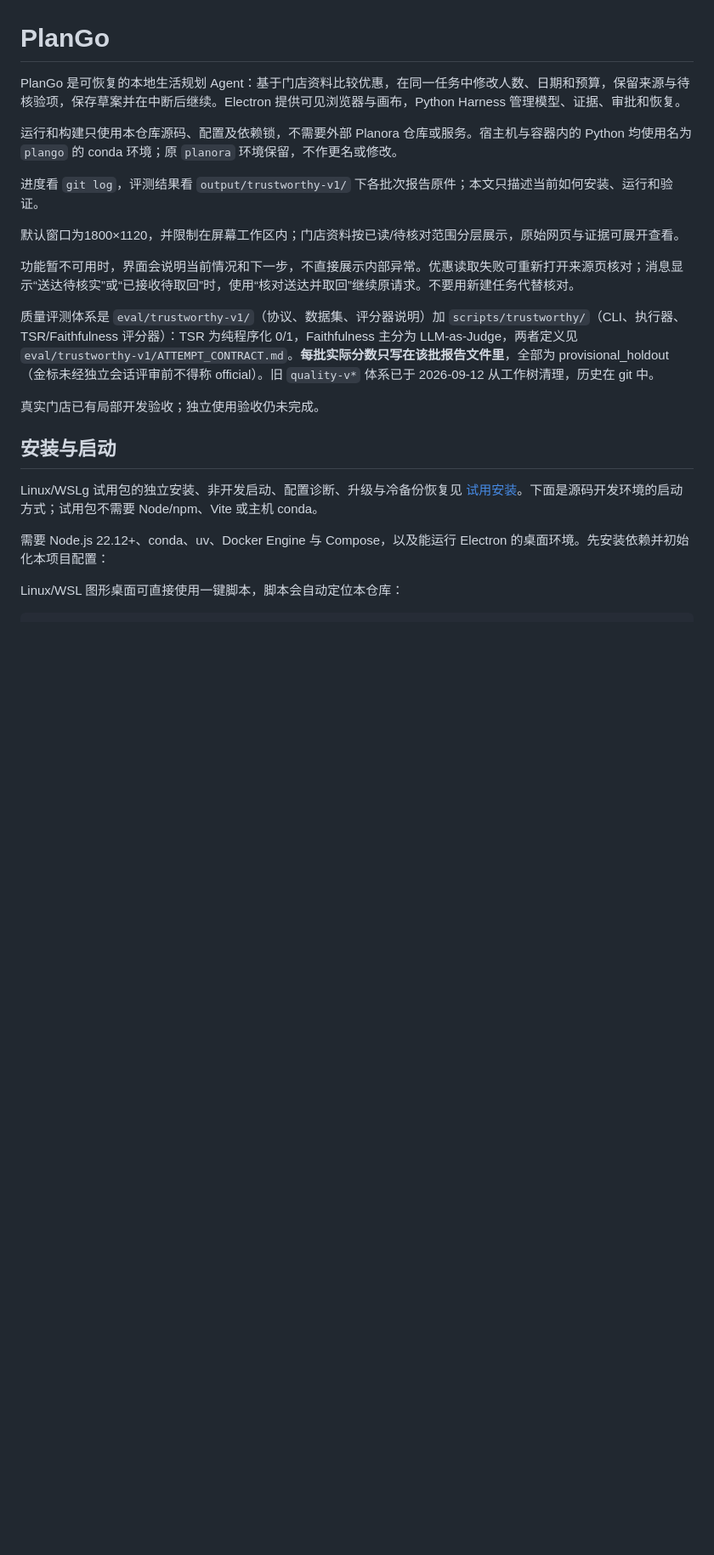
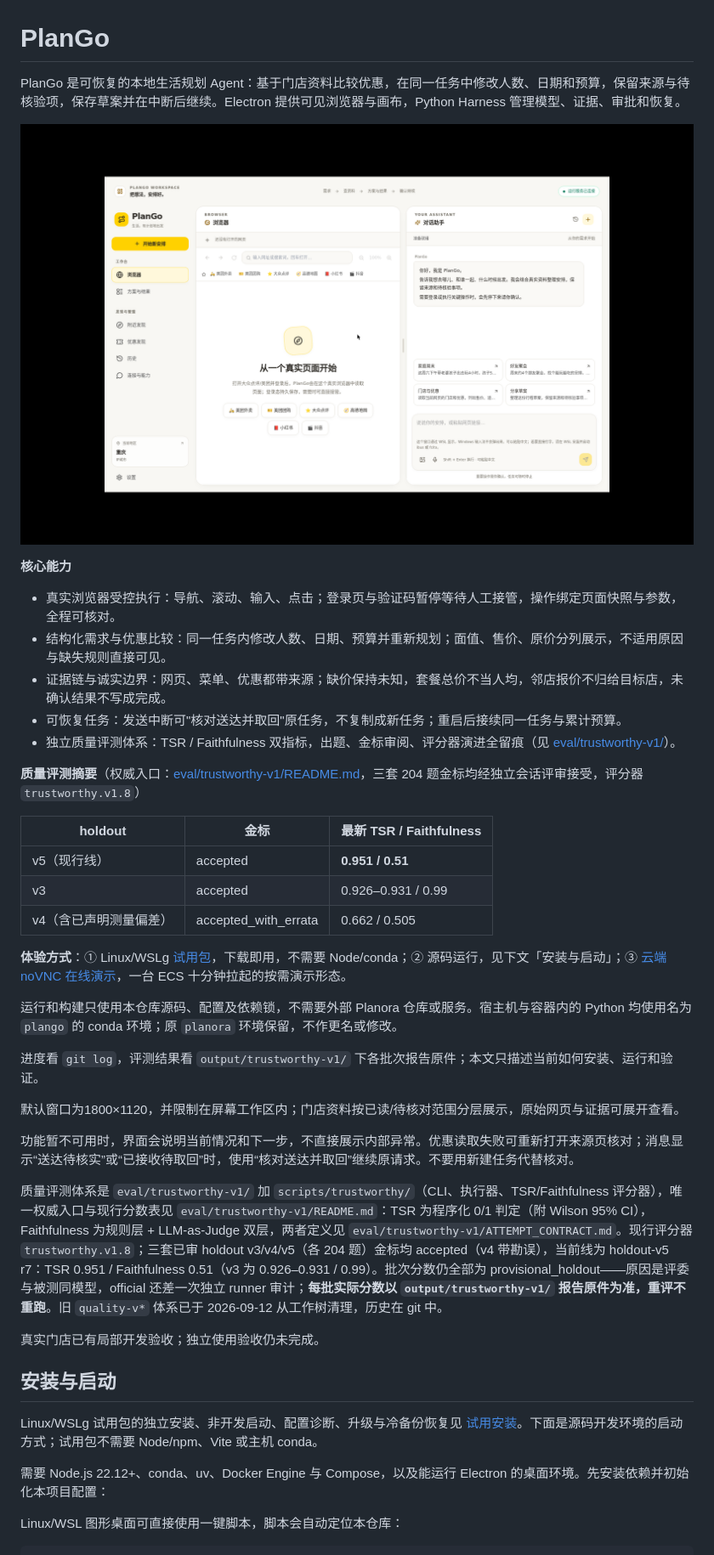
Before and after one commit to LittleSongxx/PlanGo, a Markdown page: README.md, the part around the change. Shown at 85% size. Rendered like a GitHub page; pictures changed too: docs/assets/desktop-workspace.png (added); blank space fills up the shorter version.

Commit message:
docs: portfolio front page — capabilities, eval summary, trial package docs

```diff
--- a/README.md
+++ b/README.md
@@ -1,6 +1,26 @@
 # PlanGo
 
 PlanGo 是可恢复的本地生活规划 Agent：基于门店资料比较优惠，在同一任务中修改人数、日期和预算，保留来源与待核验项，保存草案并在中断后继续。Electron 提供可见浏览器与画布，Python Harness 管理模型、证据、审批和恢复。
+
+![PlanGo 桌面主界面：内嵌真实浏览器与任务画布](docs/assets/desktop-workspace.png)
+
+**核心能力**
+
+- 真实浏览器受控执行：导航、滚动、输入、点击；登录页与验证码暂停等待人工接管，操作绑定页面快照与参数，全程可核对。
+- 结构化需求与优惠比较：同一任务内修改人数、日期、预算并重新规划；面值、售价、原价分列展示，不适用原因与缺失规则直接可见。
+- 证据链与诚实边界：网页、菜单、优惠都带来源；缺价保持未知，套餐总价不当人均，邻店报价不归给目标店，未确认结果不写成完成。
+- 可恢复任务：发送中断可"核对送达并取回"原任务，不复制成新任务；重启后接续同一任务与累计预算。
+- 独立质量评测体系：TSR / Faithfulness 双指标，出题、金标审阅、评分器演进全留痕（见 [eval/trustworthy-v1/](eval/trustworthy-v1/README.md)）。
+
+**质量评测摘要**（权威入口：[eval/trustworthy-v1/README.md](eval/trustworthy-v1/README.md)，三套 204 题金标均经独立会话评审接受，评分器 `trustworthy.v1.8`）
+
+| holdout | 金标 | 最新 TSR / Faithfulness |
+| --- | --- | --- |
+| v5（现行线） | accepted | **0.951 / 0.51** |
+| v3 | accepted | 0.926–0.931 / 0.99 |
+| v4（含已声明测量偏差） | accepted_with_errata | 0.662 / 0.505 |
+
+**体验方式**：① Linux/WSLg [试用包](docs/试用安装.md)，下载即用，不需要 Node/conda；② 源码运行，见下文「安装与启动」；③ [云端 noVNC 在线演示](deploy/aliyun/README.md)，一台 ECS 十分钟拉起的按需演示形态。
 
 运行和构建只使用本仓库源码、配置及依赖锁，不需要外部 Planora 仓库或服务。宿主机与容器内的 Python 均使用名为 `plango` 的 conda 环境；原 `planora` 环境保留，不作更名或修改。
 
@@ -10,7 +30,7 @@ PlanGo 是可恢复的本地生活规划 Agent：基于门店资料比较优惠
 
 功能暂不可用时，界面会说明当前情况和下一步，不直接展示内部异常。优惠读取失败可重新打开来源页核对；消息显示“送达待核实”或“已接收待取回”时，使用“核对送达并取回”继续原请求。不要用新建任务代替核对。
 
-质量评测体系是 `eval/trustworthy-v1/`（协议、数据集、评分器说明）加 `scripts/trustworthy/`（CLI、执行器、TSR/Faithfulness 评分器）：TSR 为纯程序化 0/1，Faithfulness 主分为 LLM-as-Judge，两者定义见 `eval/trustworthy-v1/ATTEMPT_CONTRACT.md`。**每批实际分数只写在该批报告文件里**，全部为 provisional_holdout（金标未经独立会话评审前不得称 official）。旧 `quality-v*` 体系已于 2026-09-12 从工作树清理，历史在 git 中。
+质量评测体系是 `eval/trustworthy-v1/` 加 `scripts/trustworthy/`（CLI、执行器、TSR/Faithfulness 评分器），唯一权威入口与现行分数表见 `eval/trustworthy-v1/README.md`：TSR 为程序化 0/1 判定（附 Wilson 95% CI），Faithfulness 为规则层 + LLM-as-Judge 双层，两者定义见 `eval/trustworthy-v1/ATTEMPT_CONTRACT.md`。现行评分器 `trustworthy.v1.8`；三套已审 holdout v3/v4/v5（各 204 题）金标均 accepted（v4 带勘误），当前线为 holdout-v5 r7：TSR 0.951 / Faithfulness 0.51（v3 为 0.926–0.931 / 0.99）。批次分数仍全部为 provisional_holdout——原因是评委与被测同模型，official 还差一次独立 runner 审计；**每批实际分数以 `output/trustworthy-v1/` 报告原件为准，重评不重跑**。旧 `quality-v*` 体系已于 2026-09-12 从工作树清理，历史在 git 中。
 
 真实门店已有局部开发验收；独立使用验收仍未完成。
 
```
Also changed, not shown: docs/独立试用验收.md (+1 -1 lines), docs/试用安装.md (+5 -5 lines).
